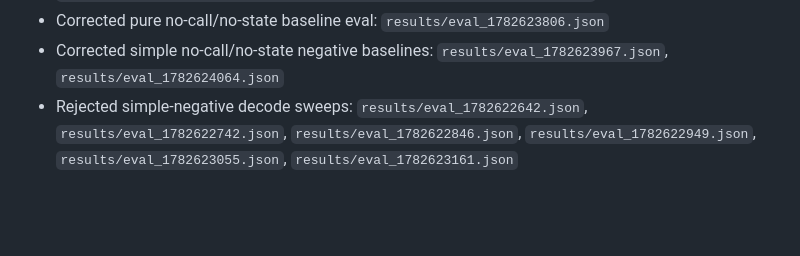
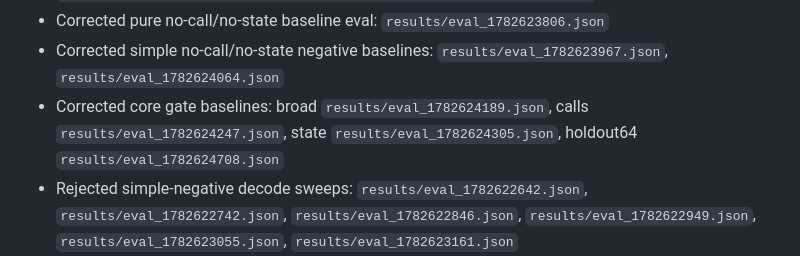
Before and after one commit to agorevski/A1.5_Smart_Contract_Bytecode_To_Code_Generator, a Markdown page: learnings/learnings.md, the part around one of its changes. Drawn GitHub-style; blank space fills up the shorter version.

Commit message:
Record post-fix core baselines
Co-authored-by: Copilot <223556219+Copilot@users.noreply.github.com>

```diff
--- a/learnings/learnings.md
+++ b/learnings/learnings.md
@@ -162,6 +163,7 @@ This file is the persistent research log for TAC-to-Solidity training runs. It r
 - Pure no-call/no-state negative control: `data/curriculum_negative/no_calls_no_state_simple64_nonoverlap.jsonl`
 - Corrected pure no-call/no-state baseline eval: `results/eval_1782623806.json`
 - Corrected simple no-call/no-state negative baselines: `results/eval_1782623967.json`, `results/eval_1782624064.json`
+- Corrected core gate baselines: broad `results/eval_1782624189.json`, calls `results/eval_1782624247.json`, state `results/eval_1782624305.json`, holdout64 `results/eval_1782624708.json`
 - Rejected simple-negative decode sweeps: `results/eval_1782622642.json`, `results/eval_1782622742.json`, `results/eval_1782622846.json`, `results/eval_1782622949.json`, `results/eval_1782623055.json`, `results/eval_1782623161.json`
 - Rejected prompt grounding hint evals: `results/eval_1782623346.json`, `results/eval_1782623440.json`
 - Selector-metadata retrain model: `models/qwen2_5_coder_7b_qlora_500_loop_iter12_selector_metadata_100/`
```
Also changed, not shown: other parts of learnings/learnings.md (+1 -0 lines).
